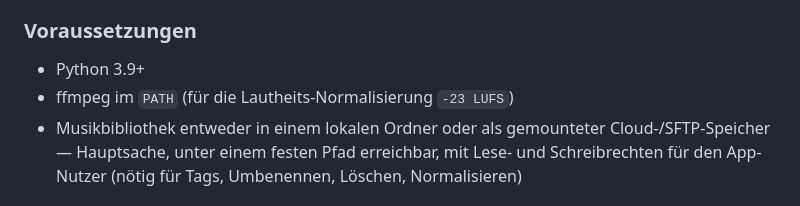
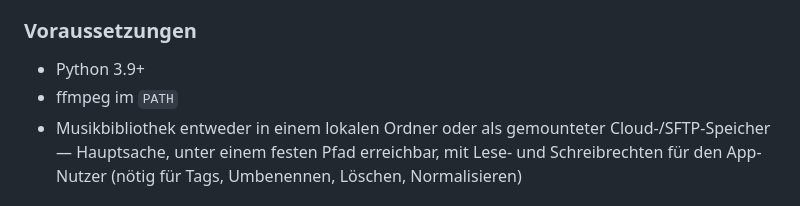
Before and after one commit to RadioAmBad/MusicBase, a Markdown page: README.md, the part around the change. GitHub-like rendering.

```diff
--- a/README.md
+++ b/README.md
@@ -34,7 +34,7 @@ Erfordert wird ein Server mit Python3.
 ### Voraussetzungen
 
 - Python 3.9+
-- ffmpeg im `PATH` (für die Lautheits-Normalisierung `-23 LUFS`)
+- ffmpeg im `PATH`
 - Musikbibliothek entweder in einem lokalen Ordner oder als gemounteter
   Cloud-/SFTP-Speicher — Hauptsache, unter einem festen Pfad erreichbar,
   mit Lese- und Schreibrechten für den App-Nutzer (nötig für Tags,
```
